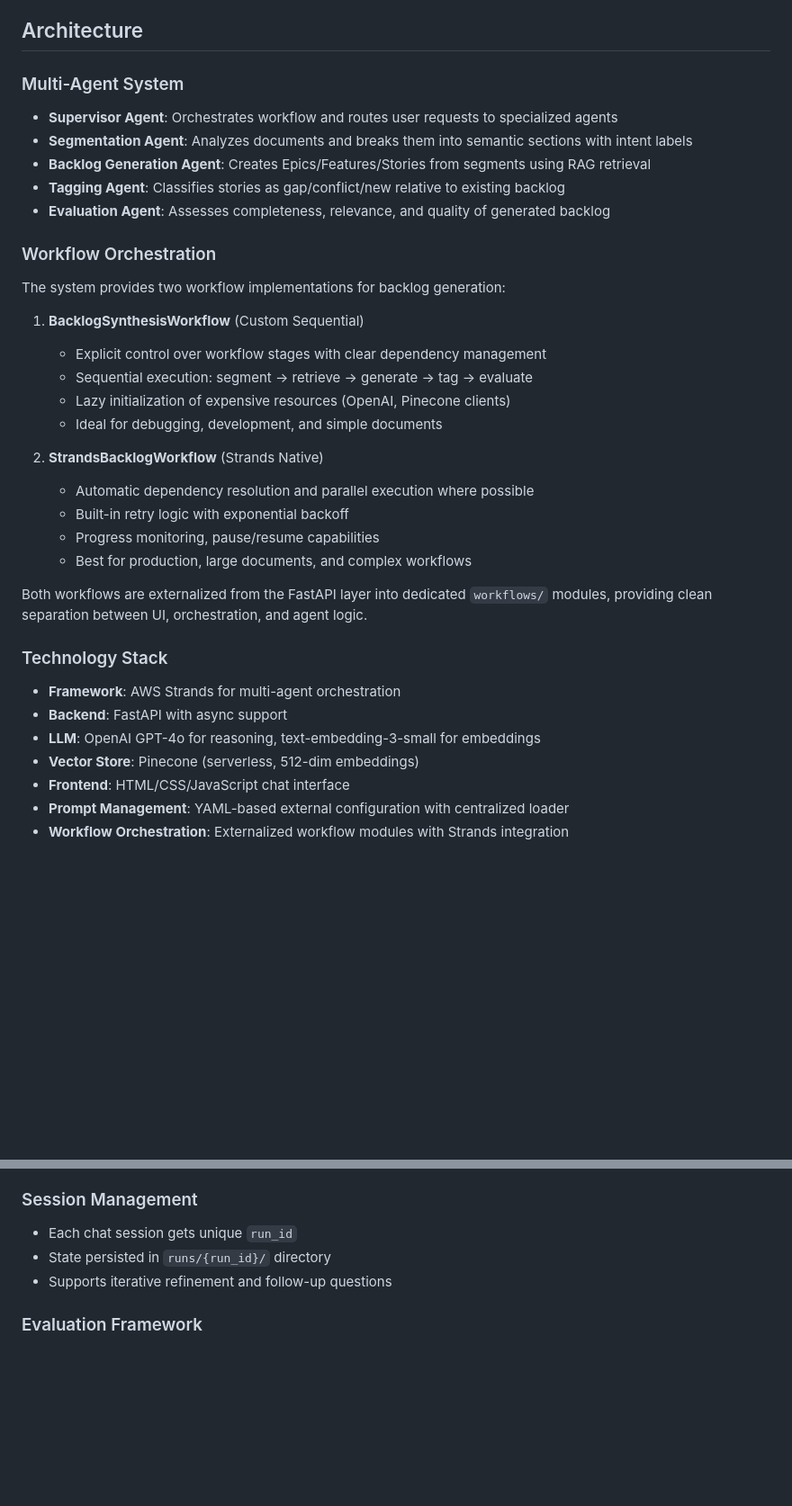
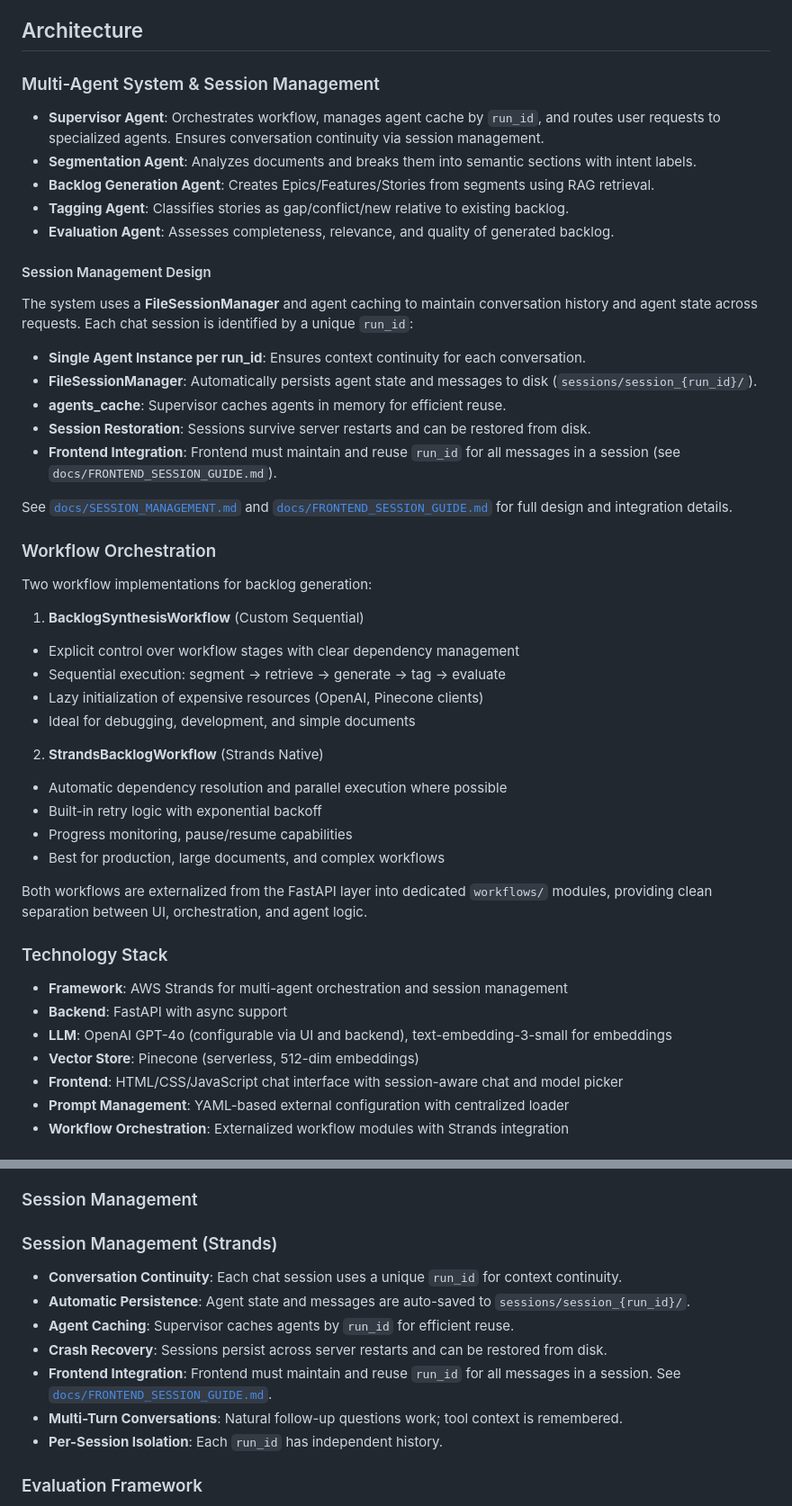
Before and after one commit to rickywck/srde-project, a Markdown page: README.md, 2 parts joined by grey strips. Shown: that part at 90% size. Drawn GitHub-style; blank space fills up the shorter version.

Commit message:
Update README with session management

```diff
--- a/README.md
+++ b/README.md
@@ -14,39 +14,52 @@ The RDE system uses a supervisor-coordinated multi-agent architecture to:
 
 ## Architecture
 
-### Multi-Agent System
+### Multi-Agent System & Session Management
 
-- **Supervisor Agent**: Orchestrates workflow and routes user requests to specialized agents
-- **Segmentation Agent**: Analyzes documents and breaks them into semantic sections with intent labels
-- **Backlog Generation Agent**: Creates Epics/Features/Stories from segments using RAG retrieval
-- **Tagging Agent**: Classifies stories as gap/conflict/new relative to existing backlog
-- **Evaluation Agent**: Assesses completeness, relevance, and quality of generated backlog
+- **Supervisor Agent**: Orchestrates workflow, manages agent cache by `run_id`, and routes user requests to specialized agents. Ensures conversation continuity via session management.
+- **Segmentation Agent**: Analyzes documents and breaks them into semantic sections with intent labels.
+- **Backlog Generation Agent**: Creates Epics/Features/Stories from segments using RAG retrieval.
+- **Tagging Agent**: Classifies stories as gap/conflict/new relative to existing backlog.
+- **Evaluation Agent**: Assesses completeness, relevance, and quality of generated backlog.
+
+#### Session Management Design
+
+The system uses a **FileSessionManager** and agent caching to maintain conversation history and agent state across requests. Each chat session is identified by a unique `run_id`:
+
+- **Single Agent Instance per run_id**: Ensures context continuity for each conversation.
+- **FileSessionManager**: Automatically persists agent state and messages to disk (`sessions/session_{run_id}/`).
+- **agents_cache**: Supervisor caches agents in memory for efficient reuse.
+- **Session Restoration**: Sessions survive server restarts and can be restored from disk.
+- **Frontend Integration**: Frontend must maintain and reuse `run_id` for all messages in a session (see `docs/FRONTEND_SESSION_GUIDE.md`).
+
+See [`docs/SESSION_MANAGEMENT.md`](docs/SESSION_MANAGEMENT.md) and [`docs/FRONTEND_SESSION_GUIDE.md`](docs/FRONTEND_SESSION_GUIDE.md) for full design and integration details.
 
 ### Workflow Orchestration
 
-The system provides two workflow implementations for backlog generation:
+Two workflow implementations for backlog generation:
 
 1. **BacklogSynthesisWorkflow** (Custom Sequential)
-   - Explicit control over workflow stages with clear dependency management
-   - Sequential execution: segment → retrieve → generate → tag → evaluate
-   - Lazy initialization of expensive resources (OpenAI, Pinecone clients)
-   - Ideal for debugging, development, and simple documents
+  - Explicit control over workflow stages with clear dependency management
+  - Sequential execution: segment → retrieve → generate → tag → evaluate
+  - Lazy initialization of expensive resources (OpenAI, Pinecone clients)
+  - Ideal for debugging, development, and simple documents
 
 2. **StrandsBacklogWorkflow** (Strands Native)
-   - Automatic dependency resolution and parallel execution where possible
-   - Built-in retry logic with exponential backoff
-   - Progress monitoring, pause/resume capabilities
-   - Best for production, large documents, and complex workflows
+  - Automatic dependency resolution and parallel execution where possible
+  - Built-in retry logic with exponential backoff
+  - Progress monitoring, pause/resume capabilities
+  - Best for production, large documents, and complex workflows
 
 Both workflows are externalized from the FastAPI layer into dedicated `workflows/` modules, providing clean separation between UI, orchestration, and agent logic.
 
 ### Technology Stack
 
-- **Framework**: AWS Strands for multi-agent orchestration
+
+- **Framework**: AWS Strands for multi-agent orchestration and session management
 - **Backend**: FastAPI with async support
-- **LLM**: OpenAI GPT-4o for reasoning, text-embedding-3-small for embeddings
+- **LLM**: OpenAI GPT-4o (configurable via UI and backend), text-embedding-3-small for embeddings
 - **Vector Store**: Pinecone (serverless, 512-dim embeddings)
-- **Frontend**: HTML/CSS/JavaScript chat interface
+- **Frontend**: HTML/CSS/JavaScript chat interface with session-aware chat and model picker
 - **Prompt Management**: YAML-based external configuration with centralized loader
 - **Workflow Orchestration**: Externalized workflow modules with Strands integration
 
@@ -355,9 +368,15 @@ Two workflow implementations provide flexibility:
 - Intent-based filtering for relevant context
 
 ### Session Management
-- Each chat session gets unique `run_id`
-- State persisted in `runs/{run_id}/` directory
-- Supports iterative refinement and follow-up questions
+
+### Session Management (Strands)
+- **Conversation Continuity**: Each chat session uses a unique `run_id` for context continuity.
+- **Automatic Persistence**: Agent state and messages are auto-saved to `sessions/session_{run_id}/`.
+- **Agent Caching**: Supervisor caches agents by `run_id` for efficient reuse.
+- **Crash Recovery**: Sessions persist across server restarts and can be restored from disk.
+- **Frontend Integration**: Frontend must maintain and reuse `run_id` for all messages in a session. See [`docs/FRONTEND_SESSION_GUIDE.md`](docs/FRONTEND_SESSION_GUIDE.md).
+- **Multi-Turn Conversations**: Natural follow-up questions work; tool context is remembered.
+- **Per-Session Isolation**: Each `run_id` has independent history.
 
 ### Evaluation Framework
 - Synthetic dataset generation for tagging validation
```
Also changed, not shown: other parts of README.md (+5 -17 lines).
